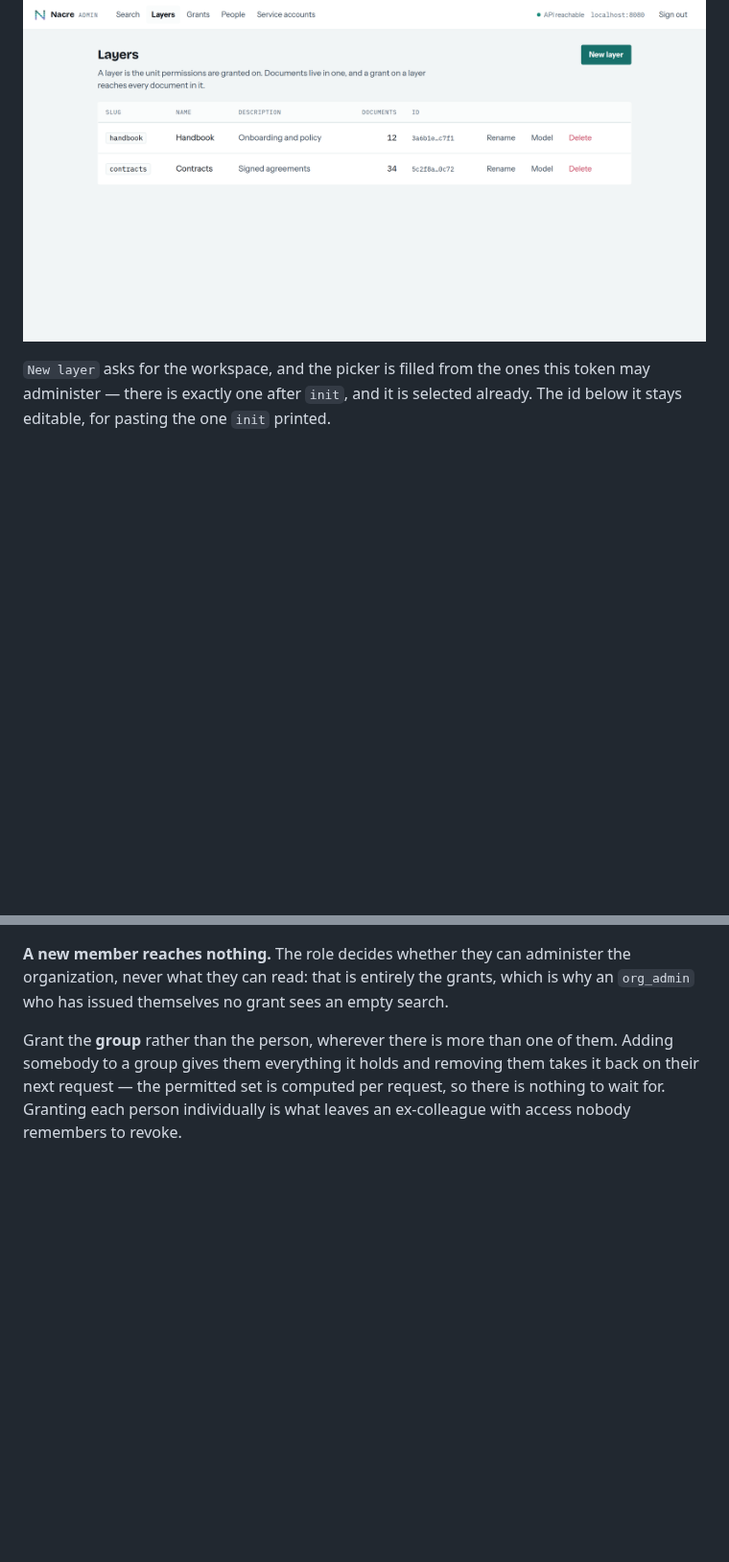
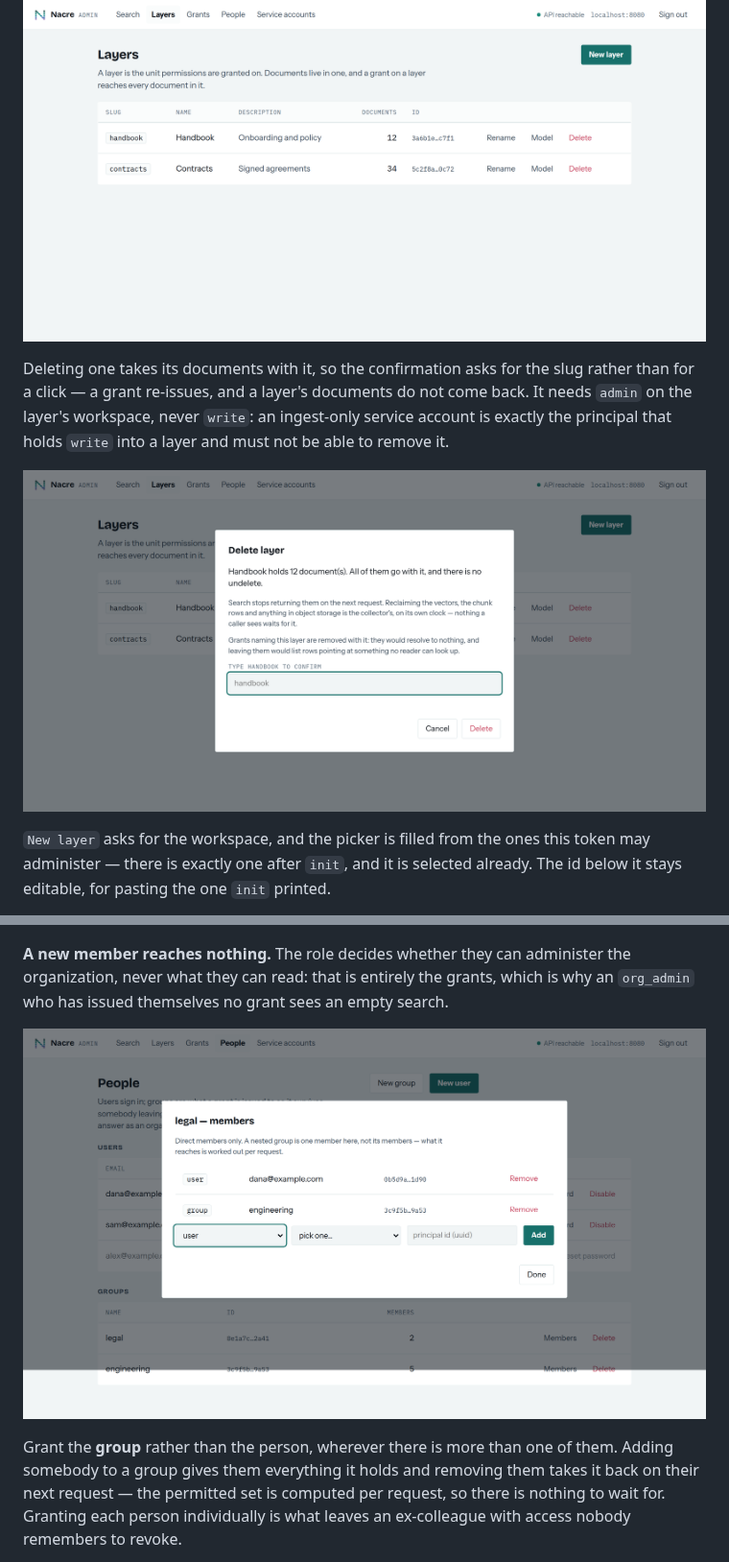
Before and after one commit to nacre-work/nacre, a Markdown page: docs/quickstart.md, 2 parts joined by grey strips. Shown at 96% size. GitHub-like rendering; pictures changed too: docs/assets/admin/delete-layer.png (added), docs/assets/admin/group-members.png (added); blank space fills up the shorter version.

```diff
--- a/docs/quickstart.md
+++ b/docs/quickstart.md
@@ -275,6 +275,14 @@ from here. Both are worth the same sentence.
 
 ![The layers list, with two layers and their document counts](./assets/admin/layers.png)
 
+Deleting one takes its documents with it, so the confirmation asks for the slug
+rather than for a click — a grant re-issues, and a layer's documents do not come
+back. It needs `admin` on the layer's workspace, never `write`: an ingest-only
+service account is exactly the principal that holds `write` into a layer and
+must not be able to remove it.
+
+![The delete-layer confirmation, asking for the slug to be typed](./assets/admin/delete-layer.png)
+
 `New layer` asks for the workspace, and the picker is filled from the ones this
 token may administer — there is exactly one after `init`, and it is selected
 already. The id below it stays editable, for pasting the one `init` printed.
@@ -322,6 +337,8 @@ argument ends up in a shell history. Losing it is a reset, not a recovery.
 **A new member reaches nothing.** The role decides whether they can administer
 the organization, never what they can read: that is entirely the grants, which
 is why an `org_admin` who has issued themselves no grant sees an empty search.
+
+![A group's direct members: one user and one nested group](./assets/admin/group-members.png)
 
 Grant the **group** rather than the person, wherever there is more than one of
 them. Adding somebody to a group gives them everything it holds and removing
```
Also changed, not shown: other parts of docs/quickstart.md (+7 -0 lines), docs/assets/admin/new-user-password.png (added), docs/assets/admin/new-user.png (added), 1 other file.
